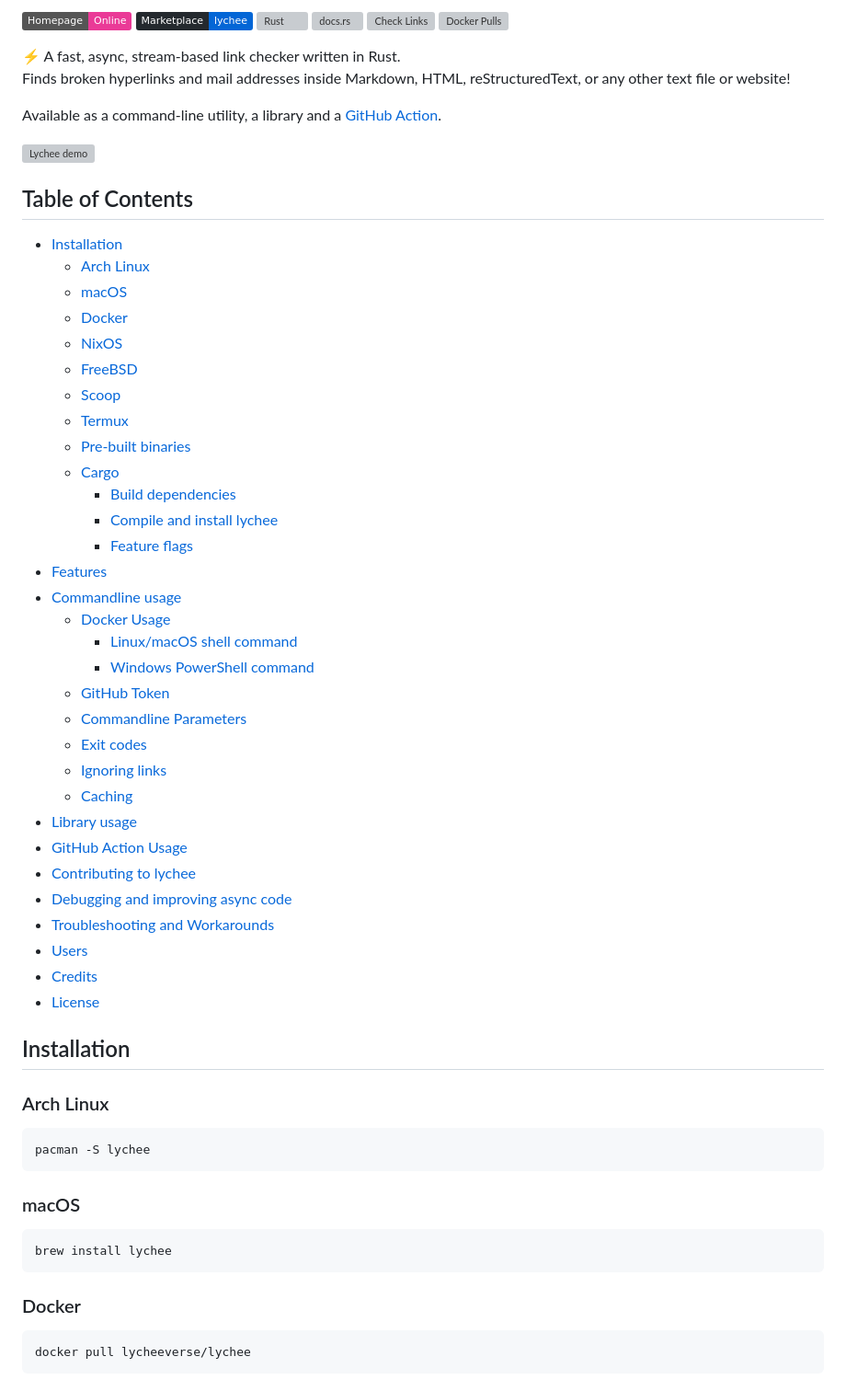
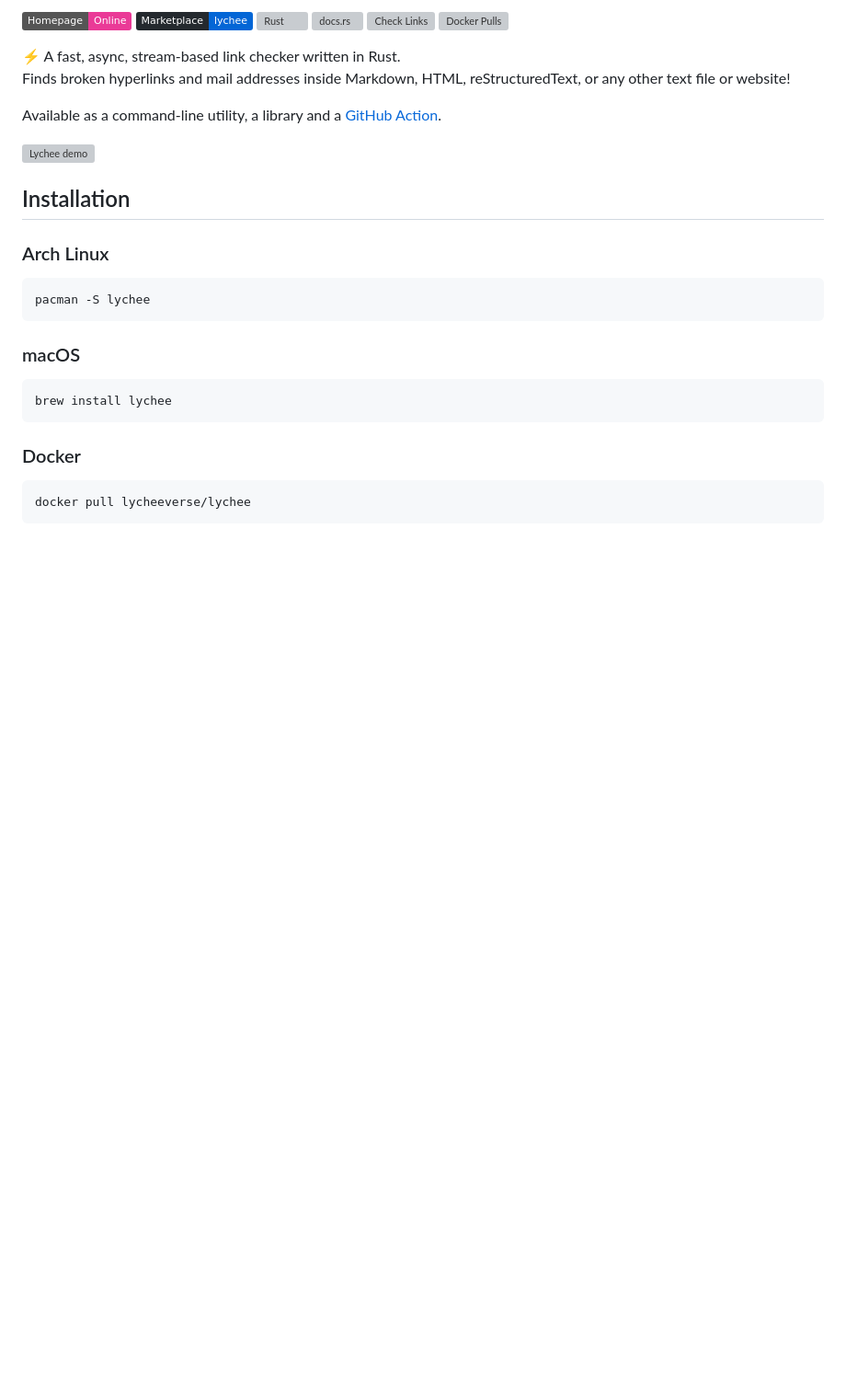
Before and after one commit to lycheeverse/lychee, a Markdown page: README.md, the part around the change. Shown at 92% size. Drawn GitHub-style; badges without logos; blank space fills up the shorter version; grey boxes are pictures that could not be loaded.

Commit message:
chore(docs): update TOC

```diff
--- a/README.md
+++ b/README.md
@@ -18,39 +18,8 @@ Available as a command-line utility, a library and a [GitHub Action](https://git
 
 <!-- START doctoc generated TOC please keep comment here to allow auto update -->
 <!-- DON'T EDIT THIS SECTION, INSTEAD RE-RUN doctoc TO UPDATE -->
-## Table of Contents
 
-- [Installation](#installation)
-  - [Arch Linux](#arch-linux)
-  - [macOS](#macos)
-  - [Docker](#docker)
-  - [NixOS](#nixos)
-  - [FreeBSD](#freebsd)
-  - [Scoop](#scoop)
-  - [Termux](#termux)
-  - [Pre-built binaries](#pre-built-binaries)
-  - [Cargo](#cargo)
-    - [Build dependencies](#build-dependencies)
-    - [Compile and install lychee](#compile-and-install-lychee)
-    - [Feature flags](#feature-flags)
-- [Features](#features)
-- [Commandline usage](#commandline-usage)
-  - [Docker Usage](#docker-usage)
-    - [Linux/macOS shell command](#linuxmacos-shell-command)
-    - [Windows PowerShell command](#windows-powershell-command)
-  - [GitHub Token](#github-token)
-  - [Commandline Parameters](#commandline-parameters)
-  - [Exit codes](#exit-codes)
-  - [Ignoring links](#ignoring-links)
-  - [Caching](#caching)
-- [Library usage](#library-usage)
-- [GitHub Action Usage](#github-action-usage)
-- [Contributing to lychee](#contributing-to-lychee)
-- [Debugging and improving async code](#debugging-and-improving-async-code)
-- [Troubleshooting and Workarounds](#troubleshooting-and-workarounds)
-- [Users](#users)
-- [Credits](#credits)
-- [License](#license)
+
 
 <!-- END doctoc generated TOC please keep comment here to allow auto update -->
 
```
